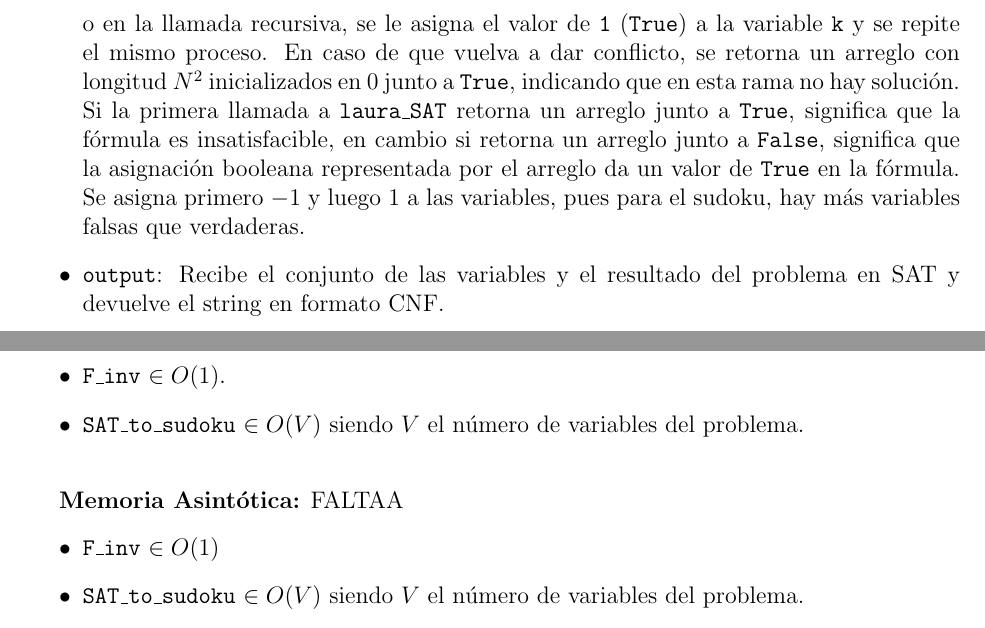
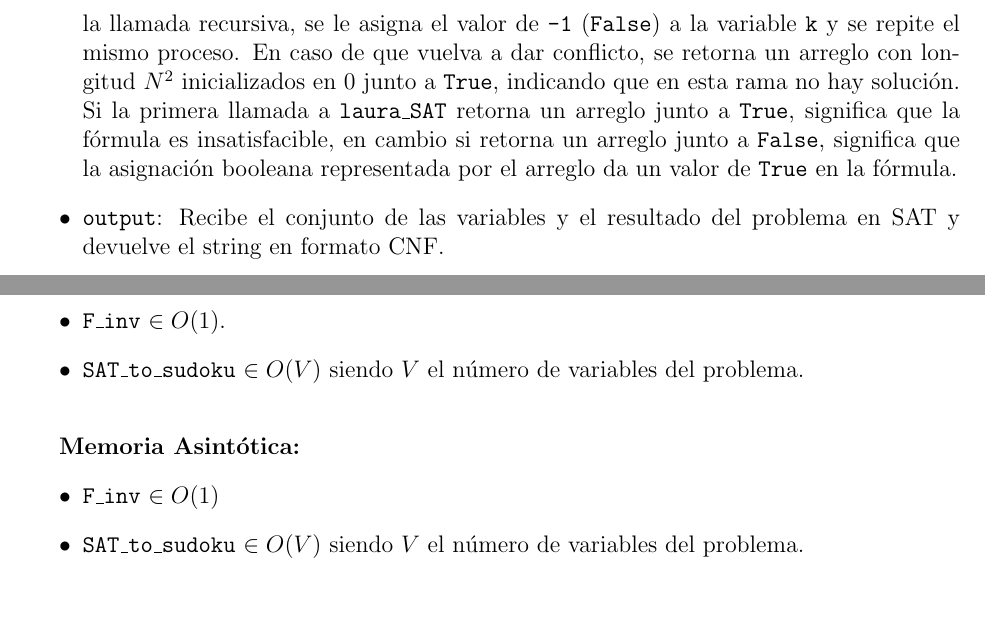
Before and after one commit to dsegura95/CI5651_Diseno_de_Algoritmos, a LaTeX paper (L_Proyecto_1_Informe/Proyecto_1_Informe.tex): two parts of pages 7 and 9 of 10, joined at a grey line, cut so that both start at the same text. Compiled offline with pdfLaTeX.

Commit message:
Detalles.

```diff
--- a/L_Proyecto_1_Informe/Proyecto_1_Informe.tex
+++ b/L_Proyecto_1_Informe/Proyecto_1_Informe.tex
@@ -194,7 +194,7 @@ Con estas dos estructuras de datos formadas, pasamos a la función estrella del
 
 	\item También está la función \texttt{search\_amin\_zero}, que dado un arreglo de variables, buscará la menor posici\'on tal que en el arreglo haya un \texttt{0}.
 
-	\item \texttt{laura\_SAT}: Basada en el algoritmo de \textit{BFS}, selecciona la primera variable que aun no haya sido asignada (\texttt{search\_amin\_zero}), se le asigna el valor de \texttt{-1} (\texttt{False}), se actualizan las clásulas (\texttt{update\_C}) y luego se verifica si quedaron cláusulas unitarias (\texttt{verify\_units}). En caso de no haber quedado un conflicto (alguna cláusula vacía) se verifica si a\'un quedan cl\'ausuras, si no es as\'i, significa que conseguimos una asignaci\'on de variables exitosa y retornamos la asignaci\'on actual (sustituyendo los 0 por -1) junto a \texttt{False} (que indica que no hubo conflictos). Si a\'un quedan cl\'ausulas, se realiza una llamada recursiva a \texttt{laura\_SAT} con las cl\'ausulas y variables actuales, si esta llamada retorna un arreglo junto a \texttt{False}, significa que se consigui\'o una asignaci\'on correcta de variables en una rama posterior y se retorna el mismo arreglo junto con \texttt{False}, en cambio si se retorna un arreglo junto a \texttt{True}, significa que ninguna rama posterior logr\'o conseguir una soluci\'on. Luego, si hubo un conflicto con \texttt{update\_C}, \texttt{verify\_unit} o en la llamada recursiva, se le asigna el valor de \texttt{1} (\texttt{True}) a la variable \texttt{k} y se repite el mismo proceso. En caso de que vuelva a dar conflicto, se retorna un arreglo con longitud $N^2$ inicializados en 0 junto a \texttt{True}, indicando que en esta rama no hay soluci\'on. Si la primera llamada a \texttt{laura\_SAT} retorna un arreglo junto a \texttt{True}, significa que la f\'ormula es insatisfacible, en cambio si retorna un arreglo junto a \texttt{False}, significa que la asignaci\'on booleana representada por el arreglo da un valor de \texttt{True} en la f\'ormula. Se asigna primero $-1$ y luego $1$ a las variables, pues para el sudoku, hay m\'as variables falsas que verdaderas.
+	\item \texttt{laura\_SAT}: Basada en el algoritmo de \textit{BFS}, selecciona la primera variable que aun no haya sido asignada (\texttt{search\_amin\_zero}), se le asigna el valor de \texttt{1} (\texttt{True}), se actualizan las clásulas (\texttt{update\_C}) y luego se verifica si quedaron cláusulas unitarias (\texttt{verify\_units}). En caso de no haber quedado un conflicto (alguna cláusula vacía) se verifica si a\'un quedan cl\'ausuras, si no es as\'i, significa que conseguimos una asignaci\'on de variables exitosa y retornamos la asignaci\'on actual (sustituyendo los 0 por -1) junto a \texttt{False} (que indica que no hubo conflictos). Si a\'un quedan cl\'ausulas, se realiza una llamada recursiva a \texttt{laura\_SAT} con las cl\'ausulas y variables actuales, si esta llamada retorna un arreglo junto a \texttt{False}, significa que se consigui\'o una asignaci\'on correcta de variables en una rama posterior y se retorna el mismo arreglo junto con \texttt{False}, en cambio si se retorna un arreglo junto a \texttt{True}, significa que ninguna rama posterior logr\'o conseguir una soluci\'on. Luego, si hubo un conflicto con \texttt{update\_C}, \texttt{verify\_unit} o en la llamada recursiva, se le asigna el valor de \texttt{-1} (\texttt{False}) a la variable \texttt{k} y se repite el mismo proceso. En caso de que vuelva a dar conflicto, se retorna un arreglo con longitud $N^2$ inicializados en 0 junto a \texttt{True}, indicando que en esta rama no hay soluci\'on. Si la primera llamada a \texttt{laura\_SAT} retorna un arreglo junto a \texttt{True}, significa que la f\'ormula es insatisfacible, en cambio si retorna un arreglo junto a \texttt{False}, significa que la asignaci\'on booleana representada por el arreglo da un valor de \texttt{True} en la f\'ormula.
 
 
 	\item \texttt{output}: Recibe el conjunto de las variables y el resultado del problema en SAT y devuelve el string en formato CNF. \\ \\
@@ -253,7 +253,7 @@ Ya en esta etapa del proyecto el mayor problema está resuelto, solo queda trans
 \end{itemize}
 
 
-\textbf{Memoria Asintótica:} FALTAA
+\textbf{Memoria Asintótica:}
 \begin{itemize}
 	\item \texttt{F\_inv} $\in O(1)$
 	\item \texttt{SAT\_to\_sudoku} $\in O(V)$ siendo $V$ el número de variables del problema.\\
```
Also changed, not shown: L_Proyecto_1_Informe/Proyecto_1_Informe.pdf, 3 other files.
